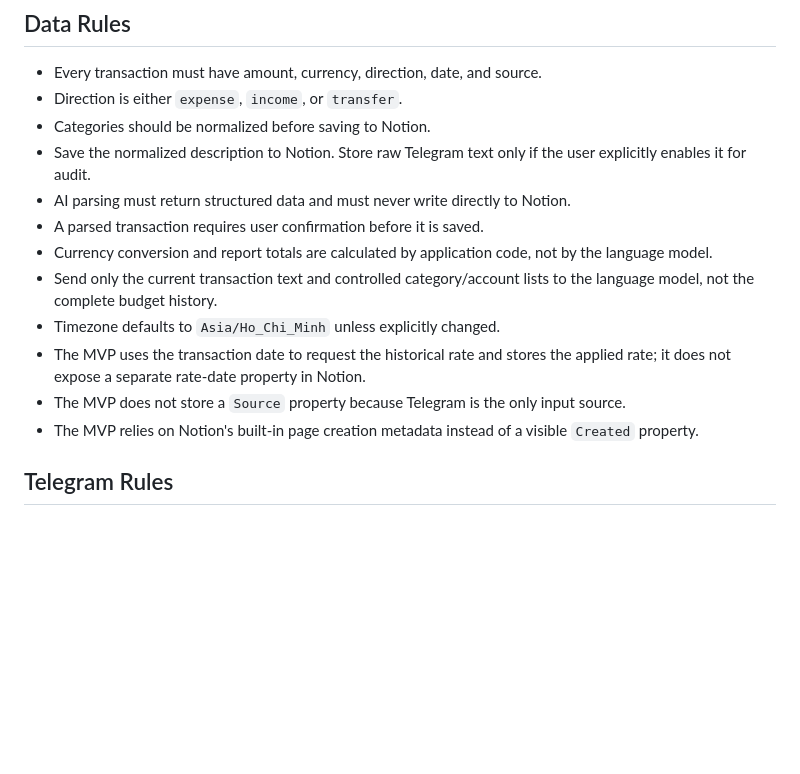
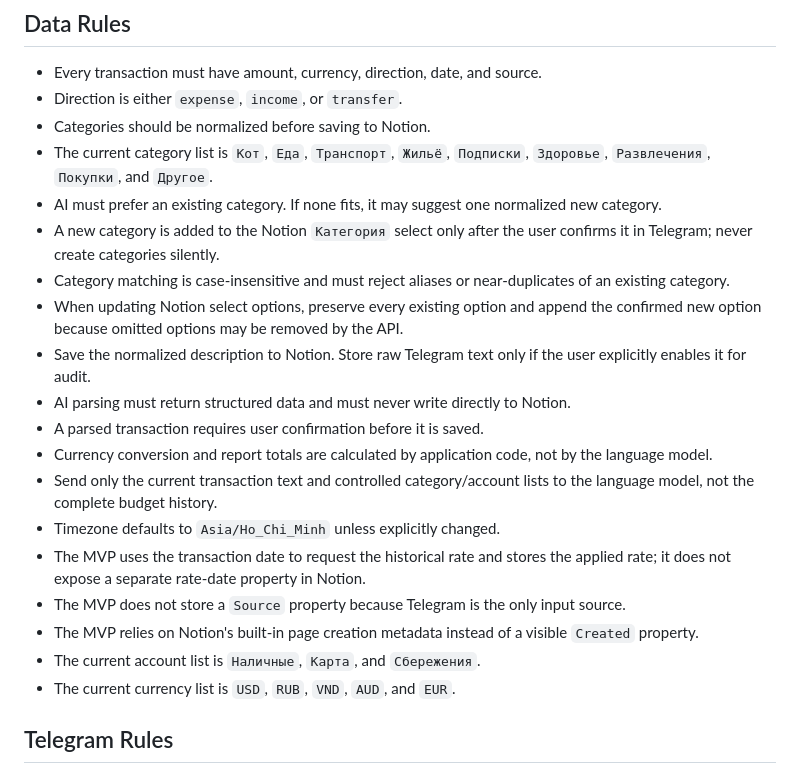
Before and after one commit to GlebTiidt/budget-app, a Markdown page: docs/rules.md, the part around the change. Drawn GitHub-style; blank space fills up the shorter version.

Commit message:
Define confirmed category creation workflow

```diff
--- a/docs/rules.md
+++ b/docs/rules.md
@@ -21,6 +21,11 @@ This is the living rules file for the budget app. We update it when decisions be
 - Every transaction must have amount, currency, direction, date, and source.
 - Direction is either `expense`, `income`, or `transfer`.
 - Categories should be normalized before saving to Notion.
+- The current category list is `Кот`, `Еда`, `Транспорт`, `Жильё`, `Подписки`, `Здоровье`, `Развлечения`, `Покупки`, and `Другое`.
+- AI must prefer an existing category. If none fits, it may suggest one normalized new category.
+- A new category is added to the Notion `Категория` select only after the user confirms it in Telegram; never create categories silently.
+- Category matching is case-insensitive and must reject aliases or near-duplicates of an existing category.
+- When updating Notion select options, preserve every existing option and append the confirmed new option because omitted options may be removed by the API.
 - Save the normalized description to Notion. Store raw Telegram text only if the user explicitly enables it for audit.
 - AI parsing must return structured data and must never write directly to Notion.
 - A parsed transaction requires user confirmation before it is saved.
@@ -30,6 +35,8 @@ This is the living rules file for the budget app. We update it when decisions be
 - The MVP uses the transaction date to request the historical rate and stores the applied rate; it does not expose a separate rate-date property in Notion.
 - The MVP does not store a `Source` property because Telegram is the only input source.
 - The MVP relies on Notion's built-in page creation metadata instead of a visible `Created` property.
+- The current account list is `Наличные`, `Карта`, and `Сбережения`.
+- The current currency list is `USD`, `RUB`, `VND`, `AUD`, and `EUR`.
 
 ## Telegram Rules
 
```
Also changed, not shown: docs/checklist.md (+5 -3 lines).
